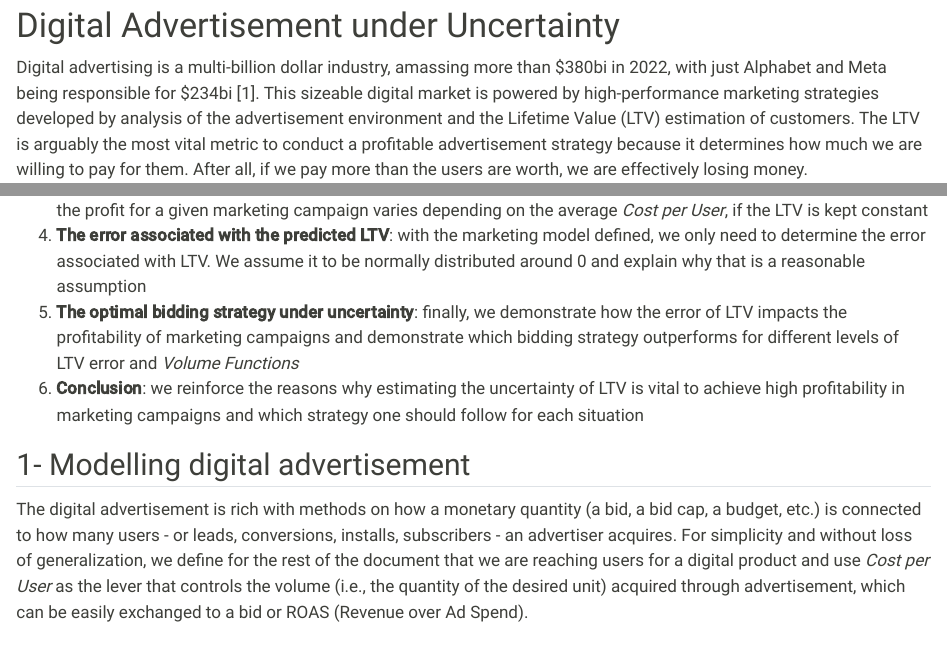
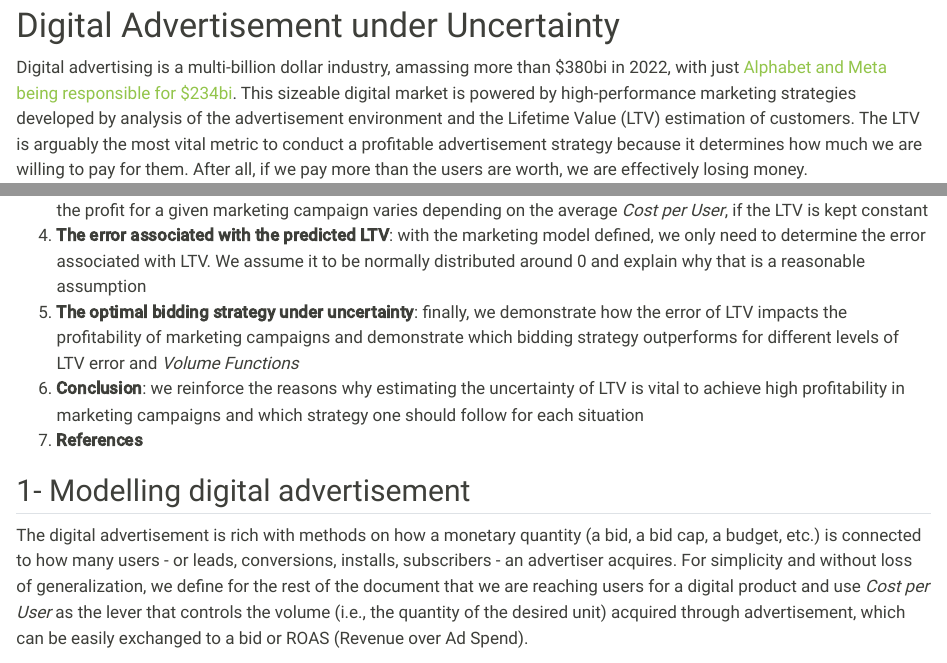
Before and after one commit to raphaeltamaki/raphaeltamaki, a Quarto document (posts/Forecasting Customer Lifetime Value - Why Uncertainty Matters/index.qmd): the page in a window 1100 px wide, from 740 px down, and a second part further down, joined at a grey line. Rendered offline with R 4.5, knitr and Pandoc in place of Quarto, with nearby package versions; long lines of code are wrapped.

Commit message:
adding reference to digital marketing size

```diff
--- a/posts/Forecasting Customer Lifetime Value - Why Uncertainty Matters/index.qmd
+++ b/posts/Forecasting Customer Lifetime Value - Why Uncertainty Matters/index.qmd
@@ -14,7 +14,7 @@ Are you bidding right on your marketing campaigns?
 
 
 
-Digital advertising is a multi-billion dollar industry, amassing more than \$380bi in 2022, with just Alphabet and Meta being responsible for \$234bi [1]. This sizeable digital market is powered by high-performance marketing strategies developed by analysis of the advertisement environment and the Lifetime Value (LTV) estimation of customers. The LTV is arguably the most vital metric to conduct a profitable advertisement strategy because it determines how much we are willing to pay for them. After all, if we pay more than the users are worth, we are effectively losing money.
+Digital advertising is a multi-billion dollar industry, amassing more than \$380bi in 2022, with just [Alphabet and Meta being responsible for \$234bi](https://mobiledevmemo.com/the-duopoly-is-over-because-everything-is-an-ad-network/). This sizeable digital market is powered by high-performance marketing strategies developed by analysis of the advertisement environment and the Lifetime Value (LTV) estimation of customers. The LTV is arguably the most vital metric to conduct a profitable advertisement strategy because it determines how much we are willing to pay for them. After all, if we pay more than the users are worth, we are effectively losing money.
 
 But while the upper limit for the *Cost per User* is clear, its optimal point is not so readily determined: it depends on how many users we expect to obtain for a given *Cost per User* and how accurate the LTV estimation is. However, forecasting the LTV of marketing campaigns has challenges that are not often seen in machine learning problems:
 1) LTV is zero-inflated since most users who become mobile game players or register as customers in a store never spend a single cent.
@@ -47,6 +47,7 @@ The rest of this document is organized into the following sections:
 4) **The error associated with the predicted LTV**: with the marketing model defined, we only need to determine the error associated with LTV. We assume it to be normally distributed around 0 and explain why that is a reasonable assumption
 5) **The optimal bidding strategy under uncertainty**: finally, we demonstrate how the error of  LTV impacts the profitability of marketing campaigns and demonstrate which bidding strategy outperforms for different levels of LTV error and *Volume Functions*
 6) **Conclusion**: we reinforce the reasons why estimating the uncertainty of LTV is vital to achieve high profitability in marketing campaigns and which strategy one should follow for each situation
+7) **References**
 
 
 ## 1- Modelling digital advertisement
```
Also changed, not shown: posts/Forecasting Customer Lifetime Value - Why Uncertainty Matters/index.qmd (1 more changed lines), 7 other files.
